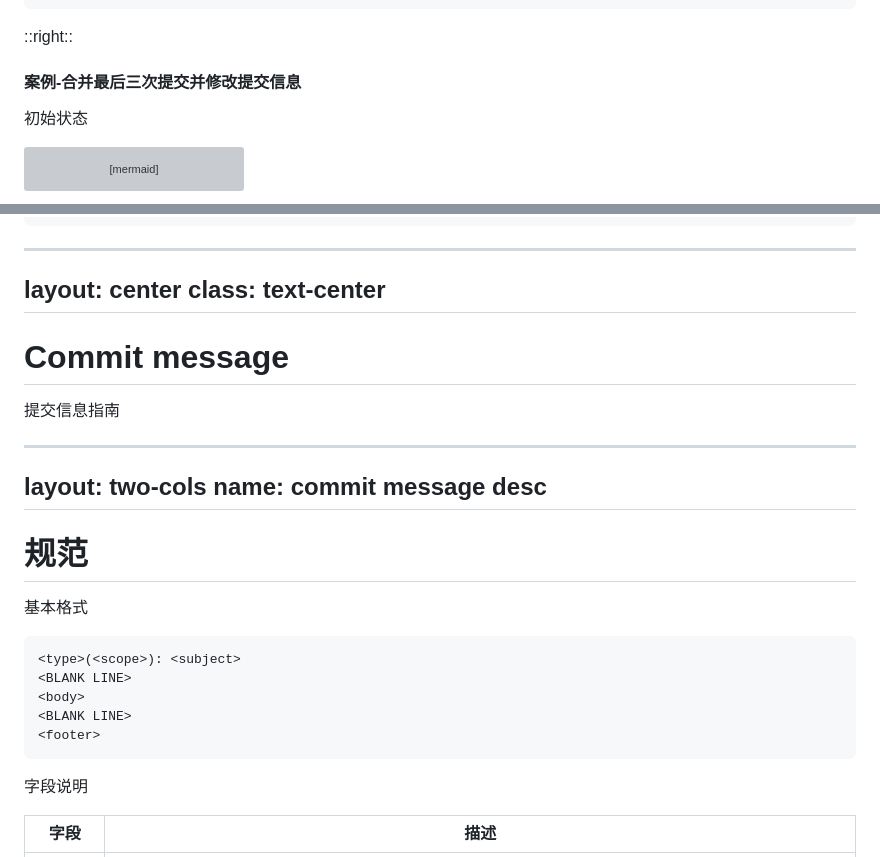
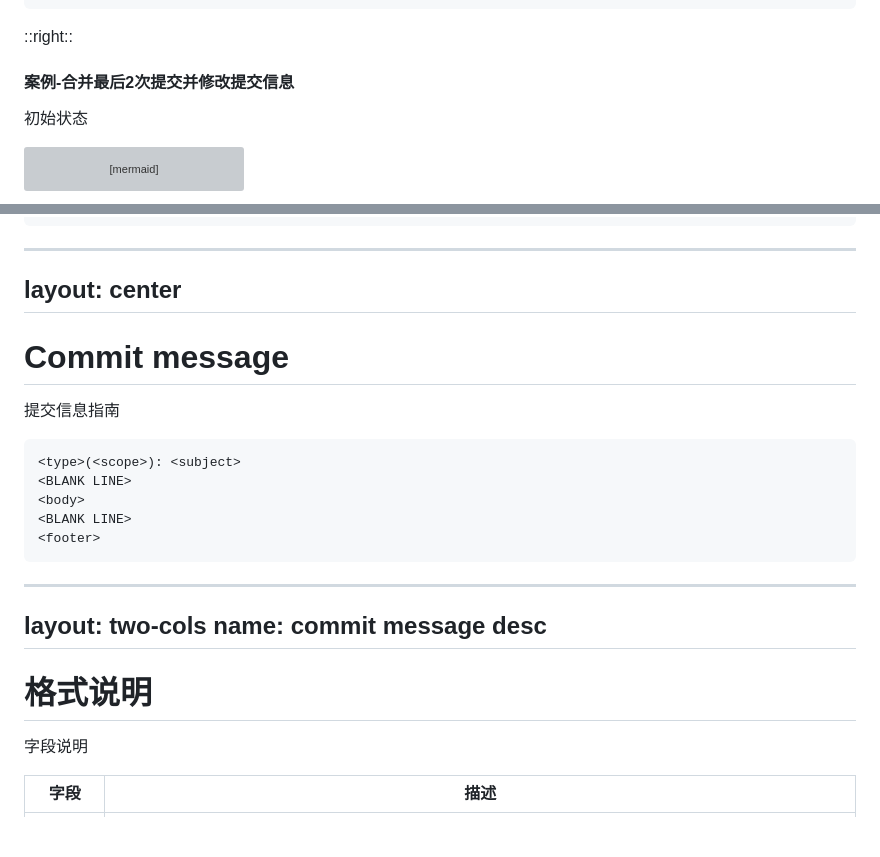
Before and after one commit to heng1025/git-slides, a Markdown page: slides.md, 2 parts joined by grey strips. Rendered like a GitHub page; blank space fills up the shorter version; grey boxes are pictures that could not be loaded.

Commit message:
fix: rebase case

````diff
--- a/slides.md
+++ b/slides.md
@@ -316,7 +316,7 @@ d, drop   丢弃该commit
 
 ::right::
 
-#### 案例-合并最后三次提交并修改提交信息
+#### 案例-合并最后2次提交并修改提交信息
 初始状态
 
 ```mermaid
@@ -398,20 +398,10 @@ git push origin <branch_name>
 
 ---
 layout: center
-class: text-center
 ---
 
 # Commit message
 提交信息指南
-
----
-layout: two-cols
-name: commit message desc
----
-
-# 规范
-
-基本格式
 
 ```
 <type>(<scope>): <subject>
@@ -420,6 +410,13 @@ name: commit message desc
 <BLANK LINE>
 <footer>
 ```
+
+---
+layout: two-cols
+name: commit message desc
+---
+
+# 格式说明
 
 字段说明
 
````
